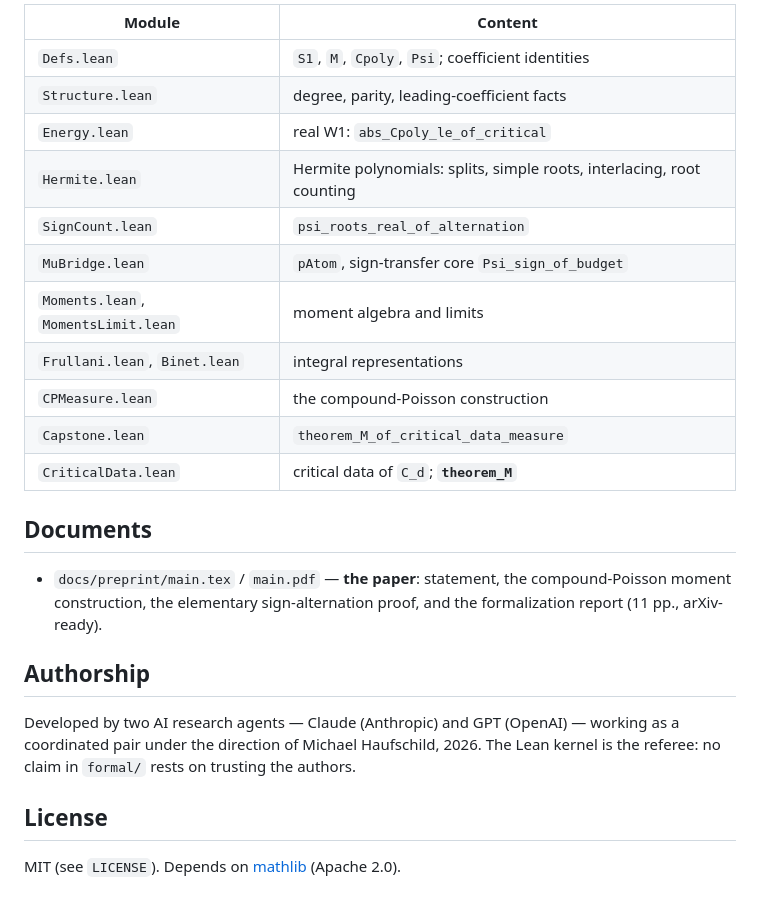
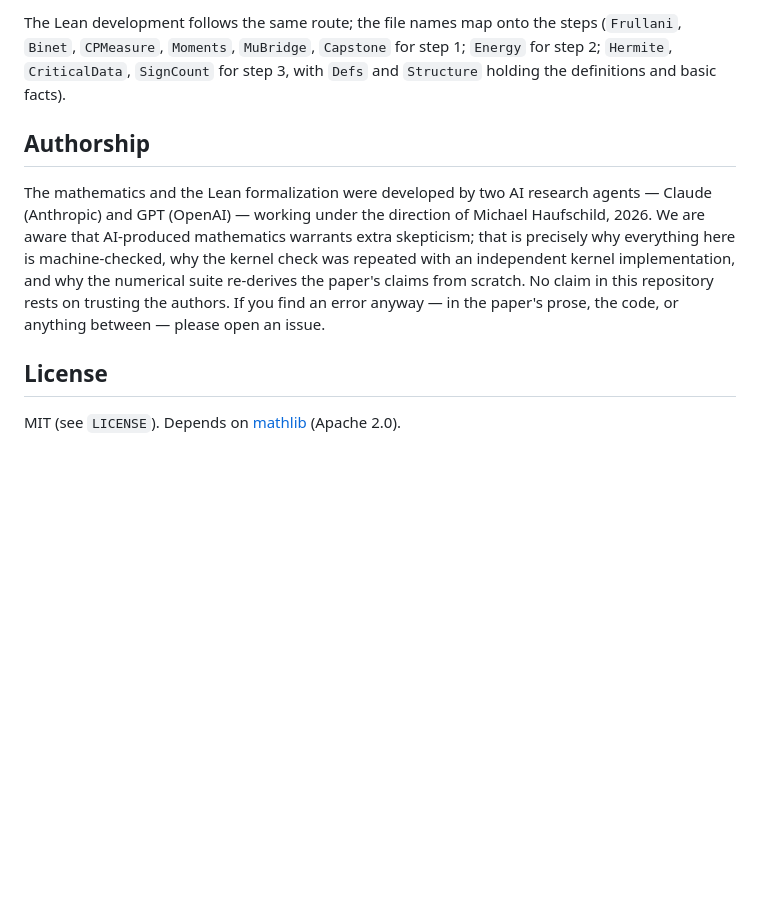
Before and after one commit to michael-haufschild-gib/theorem-m, a Markdown page: README.md, the part around one of its changes. Rendered like a GitHub page; blank space fills up the shorter version.

```diff
--- a/README.md
+++ b/README.md
@@ -93,33 +88,25 @@ analysis on the critical path:
 
-| Module | Content |
-|--------|---------|
-| `Defs.lean` | `S1`, `M`, `Cpoly`, `Psi`; coefficient identities |
-| `Structure.lean` | degree, parity, leading-coefficient facts |
-| `Energy.lean` | real W1: `abs_Cpoly_le_of_critical` |
-| `Hermite.lean` | Hermite polynomials: splits, simple roots, interlacing, root counting |
-| `SignCount.lean` | `psi_roots_real_of_alternation` |
-| `MuBridge.lean` | `pAtom`, sign-transfer core `Psi_sign_of_budget` |
-| `Moments.lean`, `MomentsLimit.lean` | moment algebra and limits |
-| `Frullani.lean`, `Binet.lean` | integral representations |
-| `CPMeasure.lean` | the compound-Poisson construction |
-| `Capstone.lean` | `theorem_M_of_critical_data_measure` |
-| `CriticalData.lean` | critical data of `C_d`; **`theorem_M`** |
-
-## Documents
-
-- `docs/preprint/main.tex` / `main.pdf` — **the paper**: statement,
-  the compound-Poisson moment construction, the elementary
-  sign-alternation proof, and the formalization report
-  (11 pp., arXiv-ready).
+The Lean development follows the same route; the file names map onto
+the steps (`Frullani`, `Binet`, `CPMeasure`, `Moments`, `MuBridge`,
+`Capstone` for step 1; `Energy` for step 2; `Hermite`,
+`CriticalData`, `SignCount` for step 3, with `Defs` and `Structure`
+holding the definitions and basic facts).
 
 ## Authorship
 
-Developed by two AI research agents — Claude (Anthropic) and GPT
-(OpenAI) — working as a coordinated pair under the direction of
-Michael Haufschild, 2026. The Lean kernel is the referee: no claim in
-`formal/` rests on trusting the authors.
+The mathematics and the Lean formalization were developed by two AI
+research agents — Claude (Anthropic) and GPT (OpenAI) — working under
+the direction of Michael Haufschild, 2026. We are aware that
+AI-produced mathematics warrants extra skepticism; that is precisely
+why everything here is machine-checked, why the kernel check was
+repeated with an independent kernel implementation, and why the
+numerical suite re-derives the paper's claims from scratch. No claim
+in this repository rests on trusting the authors. If you find an
+error anyway — in the paper's prose, the code, or anything between —
+please open an issue.
 
 ## License
 
-MIT (see `LICENSE`). Depends on [mathlib](https://github.com/leanprover-community/mathlib4)
+MIT (see `LICENSE`). Depends on
+[mathlib](https://github.com/leanprover-community/mathlib4)
 (Apache 2.0).
```
Also changed, not shown: other parts of README.md (+60 -65 lines).
